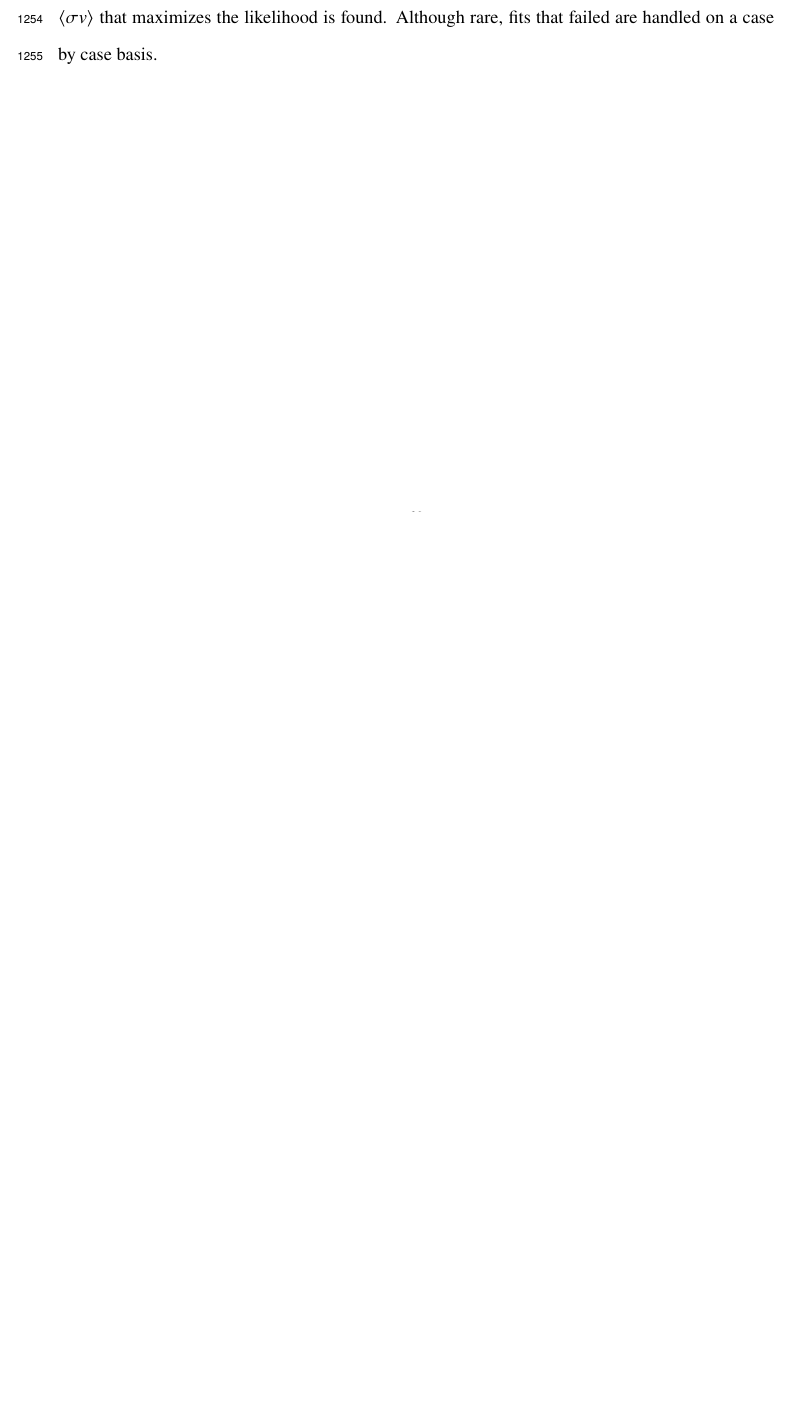
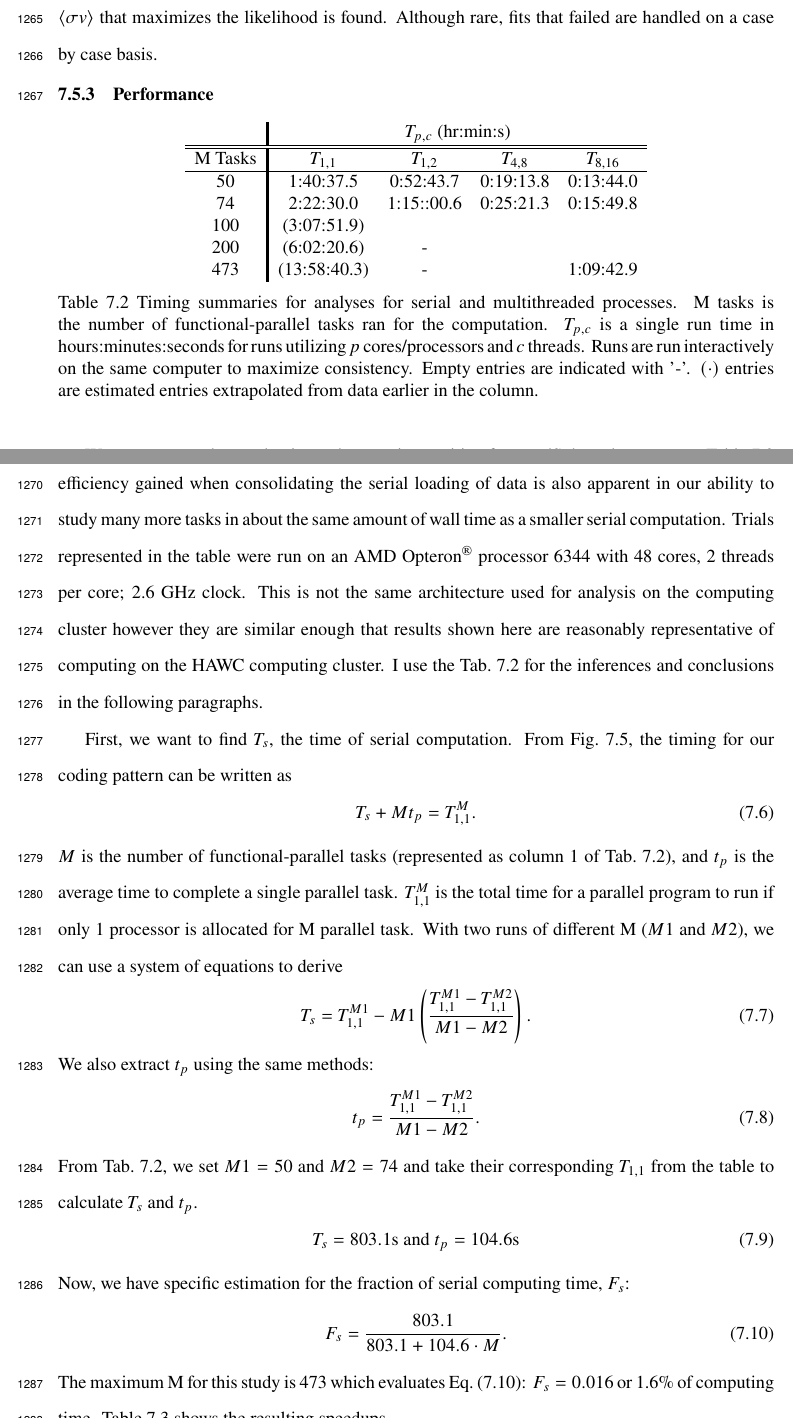
Before and after one commit to salaza82/thesis, a LaTeX thesis (main.tex, which reads chapters/multithreading_dm.tex, tables/mtd_timing.tex): part of page 83 of 95 before the commit and two parts of pages 83 and 84 of 97 after it, the two joined at a grey line, cut so that both start at the same text, the shorter picture padded with empty space. Compiled offline with pdfLaTeX.

Commit message:
More text to mtd chapter

```diff
--- a/chapters/multithreading_dm.tex
+++ b/chapters/multithreading_dm.tex
@@ -284,3 +284,33 @@ More $m_\chi$ are sampled from 11 bins up to 49 (for $\gamma\gamma$ and $ZZ$) an
 The DM mass, $m_\chi$, and SM annihilation channels, \texttt{CHANS}, are permuted into a 473 element list which is split evenly across N threads where N ranges between 5 - 16.
 Within a thread, for each $m_\chi$-\texttt{CHAN} tuple, 1001 \sv~values are sampled in the likelihood, and the value of \sv~that maximizes the likelihood is found.
 Although rare, fits that failed are handled on a case by case basis.
+
+%%%%%%%%%%%%%%%%%%%%%%%%%%%%%%%%%%%%%%%%%%%%%%%%%%%%%%%%%%%%%
+\subsection{Performance}\label{sec:mtd_performance}
+%%%%%%%%%%%%%%%%%%%%%%%%%%%%%%%%%%%%%%%%%%%%%%%%%%%%%%%%%%%%%
+
+\input{tables/mtd_timing.tex}
+
+We see a tremendous reduction to human time waiting for our dSph analyses to run.
+\Cref{tab:mtd_timing_study} shows the timing summaries for analyses of different sizes and thread counts.
+Additionaly, the efficiency gained when consolidating the serial loading of data is also apparent in our ability to study many more tasks in about the same amount of wall time as a smaller serial computation.
+Trials represented in the table were run on an AMD Opteron\textsuperscript{\textregistered} processor 6344 with 48 cores, 2 threads per core; 2.6 GHz clock.
+This is not the same architecture used for analysis on the computing cluster however they are similar enough that results shown here are reasonably representative of computing on the HAWC computing cluster.
+I use the \cref{tab:mtd_timing_study} for the inferences and conclusions in the following paragraphs.
+
+First, we want to find $T_s$, the time of serial computation.
+From \cref{fig:mtd_gufsta}, the timing for our coding pattern can be written as
+\TimingAll
+$M$ is the number of functional-parallel tasks (represented as column 1 of \cref{tab:mtd_timing_study}), and $t_p$ is the average time to complete a single parallel task.
+$T^M_{1,1}$ is the total time for a parallel program to run if only 1 processor is allocated for M parallel task.
+With two runs of different M ($M1$ and $M2$), we can use a system of equations to derive
+\TsfromMs
+We also extract $t_p$ using the same methods:
+\TpfromMs
+From \cref{tab:mtd_timing_study}, we set $M1 = 50$ and $M2 = 74$ and take their corresponding $T_{1,1}$ from the table to calculate $T_s$ and $t_p$.
+\TsTp{803.1}{104.6}
+Now, we have specific estimation for the fraction of serial computing time, $F_s$:
+\specificFs{803.1}{104.6}
+The maximum M for this study is 473 which evaluates \cref{eq:specificFs}: $F_s = 0.016$ or 1.6\% of computing time.
+\Cref{tab:mtd_speedup_study} shows the resulting speedups
+\input{tables/mtd_speedup.tex}
--- /dev/null
+++ b/tables/mtd_timing.tex
@@ -0,0 +1,16 @@
+\begin{table}[h]
+    \centering
+    {\begin{tabular}{c ? c  c  c  c }
+    & \multicolumn{4}{c}{$T_{p,c}$ (hr:min:s)} \\
+    \hline
+    \hline
+    M Tasks & $T_{1,1}$ & $T_{1,2}$ & $T_{4,8}$ & $T_{8,16}$ \\
+    \hline
+    50 & 1:40:37.5 & 0:52:43.7 & 0:19:13.8 & 0:13:44.0 \\
+    74 & 2:22:30.0 & 1:15::00.6 & 0:25:21.3 & 0:15:49.8 \\
+    100 & (3:07:51.9) & & & \\
+    200 & (6:02:20.6) & - & & \\
+    473 & (13:58:40.3) & - & & 1:09:42.9 \\
+    \end{tabular}}
+    \caption{ Timing summaries for analyses for serial and multithreaded processes. M tasks is the number of functional-parallel tasks ran for the computation. $T_{p,c}$ is a single run time in hours:minutes:seconds for runs utilizing $p$ cores/processors and $c$ threads. Runs are run interactively on the same computer to maximize consistency. Empty entries are indicated with '-'. $(\cdot)$ entries are estimated entries extrapolated from data earlier in the column.}\label{tab:mtd_timing_study}
+\end{table}
```
Also changed, not shown: dark_matter.sty (+31 -1 lines), tables/mtd_speedup.tex (added, +16 -0 lines).
